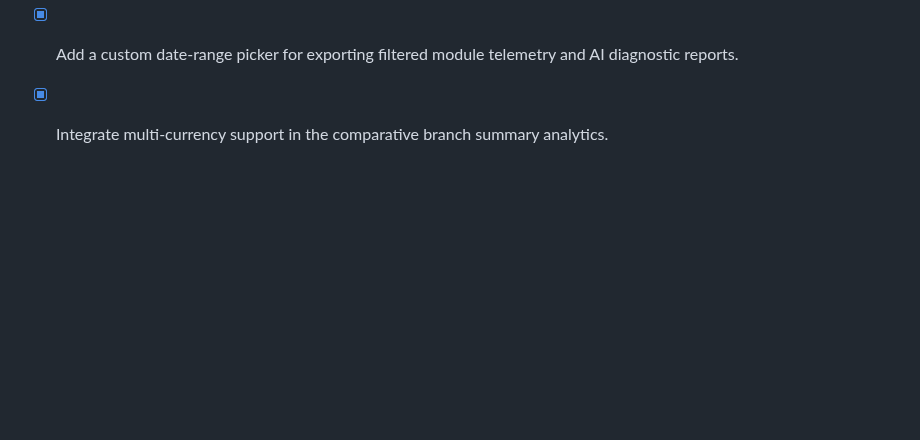
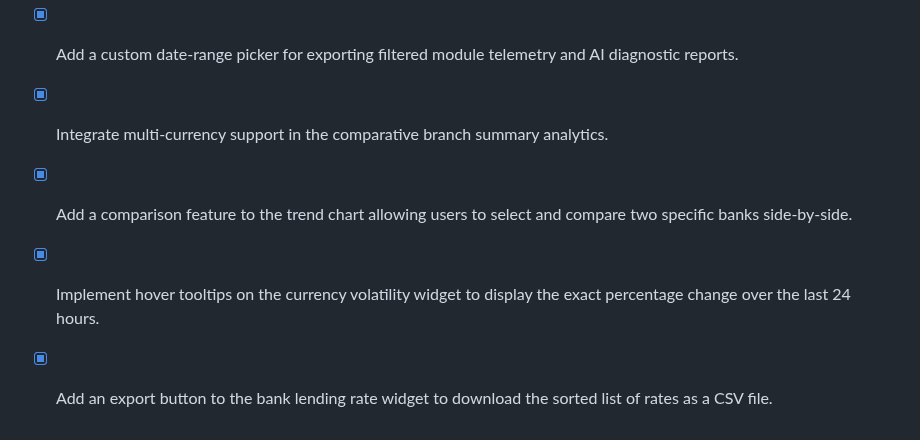
Before and after one commit to EzraMpapi/SMARTMANAGER-MANUS, a Markdown page: todo.md, the part around the change. Rendered like a GitHub page; blank space fills up the shorter version.

Commit message:
Checkpoint: Successfully added a two-bank side-by-side trend comparison feature, exact 24-hour percentage-change hover tooltips on currency volatility rates, and a CSV export button for sorted commercial bank lending rates on the executive dashboard. All 346 automated tests pass successfully and changes are published live.

```diff
--- a/todo.md
+++ b/todo.md
@@ -813,3 +813,6 @@
 - [x] Configure automated webhook alert dispatches to notify regional supervisors when favorited modules transition to critical error states.
 - [x] Add a custom date-range picker for exporting filtered module telemetry and AI diagnostic reports.
 - [x] Integrate multi-currency support in the comparative branch summary analytics.
+- [x] Add a comparison feature to the trend chart allowing users to select and compare two specific banks side-by-side.
+- [x] Implement hover tooltips on the currency volatility widget to display the exact percentage change over the last 24 hours.
+- [x] Add an export button to the bank lending rate widget to download the sorted list of rates as a CSV file.
```
